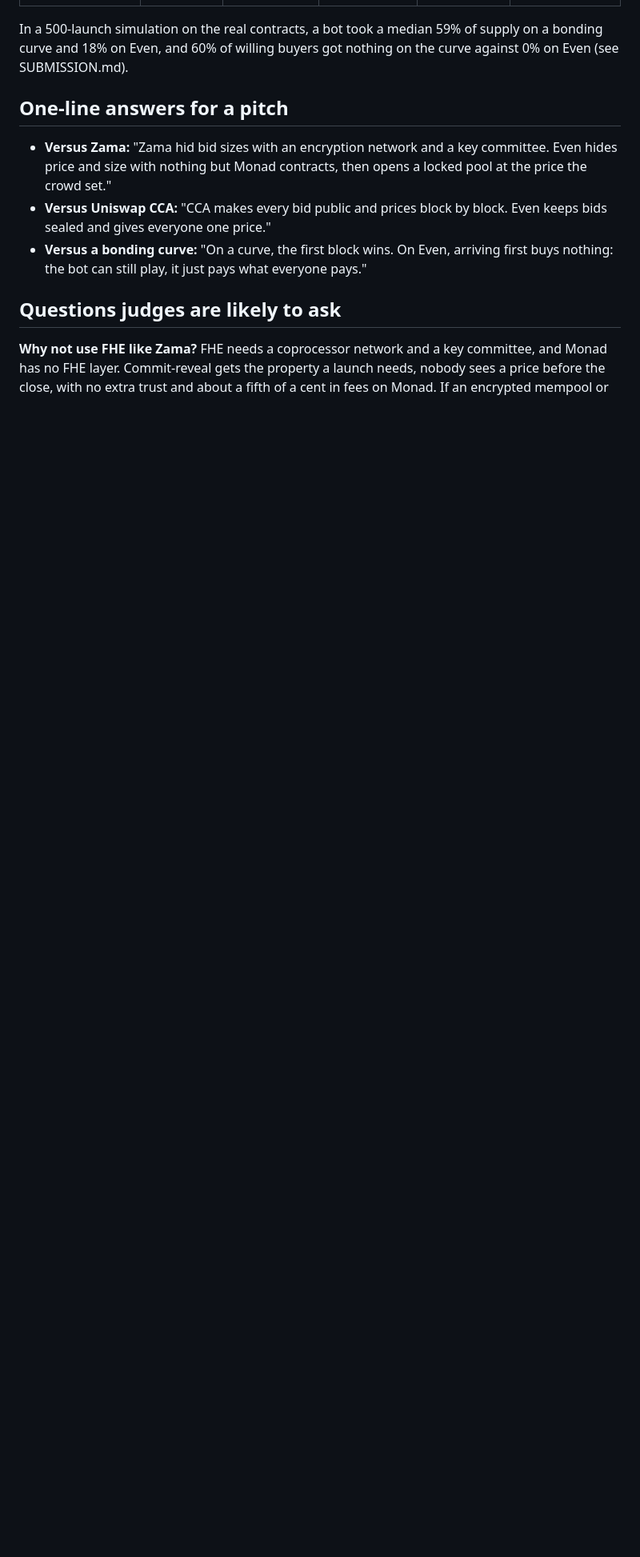
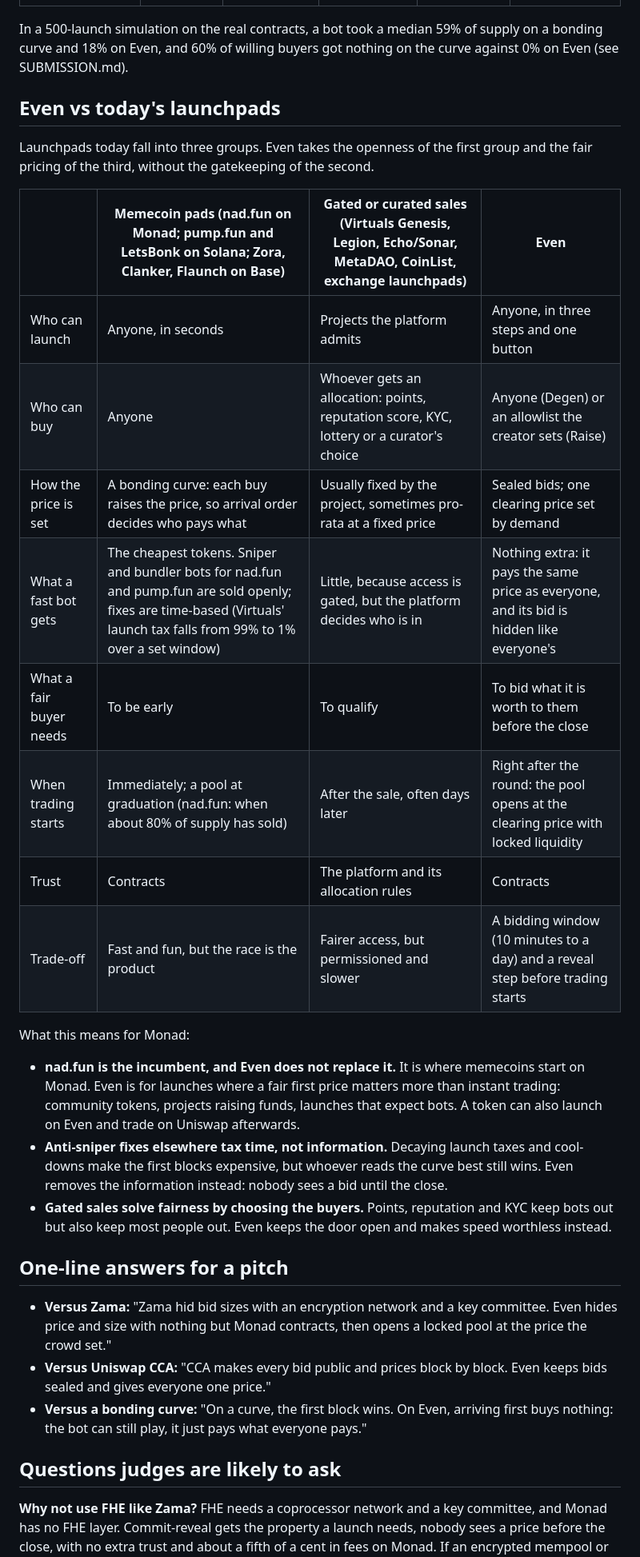
Before and after one commit to theyavuzarslan/sealed-bid-auction-monad, a Markdown page: COMPARISON.md, the part around one of its changes. Shown at 80% size. Rendered like a GitHub page; blank space fills up the shorter version.

Commit message:
COMPARISON.md: Even vs today's launchpads (memecoin pads, gated sales)
Co-Authored-By: Claude Opus 5.5 <noreply@anthropic.com>

```diff
--- a/COMPARISON.md
+++ b/COMPARISON.md
@@ -43,6 +43,27 @@ Sources are linked at the bottom. Where a number comes from a vendor's own post,
 
 In a 500-launch simulation on the real contracts, a bot took a median 59% of supply on a bonding curve and 18% on Even, and 60% of willing buyers got nothing on the curve against 0% on Even (see SUBMISSION.md).
 
+## Even vs today's launchpads
+
+Launchpads today fall into three groups. Even takes the openness of the first group and the fair pricing of the third, without the gatekeeping of the second.
+
+| | **Memecoin pads** (nad.fun on Monad; pump.fun and LetsBonk on Solana; Zora, Clanker, Flaunch on Base) | **Gated or curated sales** (Virtuals Genesis, Legion, Echo/Sonar, MetaDAO, CoinList, exchange launchpads) | **Even** |
+|---|---|---|---|
+| Who can launch | Anyone, in seconds | Projects the platform admits | Anyone, in three steps and one button |
+| Who can buy | Anyone | Whoever gets an allocation: points, reputation score, KYC, lottery or a curator's choice | Anyone (Degen) or an allowlist the creator sets (Raise) |
+| How the price is set | A bonding curve: each buy raises the price, so arrival order decides who pays what | Usually fixed by the project, sometimes pro-rata at a fixed price | Sealed bids; one clearing price set by demand |
+| What a fast bot gets | The cheapest tokens. Sniper and bundler bots for nad.fun and pump.fun are sold openly; fixes are time-based (Virtuals' launch tax falls from 99% to 1% over a set window) | Little, because access is gated, but the platform decides who is in | Nothing extra: it pays the same price as everyone, and its bid is hidden like everyone's |
+| What a fair buyer needs | To be early | To qualify | To bid what it is worth to them before the close |
+| When trading starts | Immediately; a pool at graduation (nad.fun: when about 80% of supply has sold) | After the sale, often days later | Right after the round: the pool opens at the clearing price with locked liquidity |
+| Trust | Contracts | The platform and its allocation rules | Contracts |
+| Trade-off | Fast and fun, but the race is the product | Fairer access, but permissioned and slower | A bidding window (10 minutes to a day) and a reveal step before trading starts |
+
+What this means for Monad:
+
+- **nad.fun is the incumbent, and Even does not replace it.** It is where memecoins start on Monad. Even is for launches where a fair first price matters more than instant trading: community tokens, projects raising funds, launches that expect bots. A token can also launch on Even and trade on Uniswap afterwards.
+- **Anti-sniper fixes elsewhere tax time, not information.** Decaying launch taxes and cool-downs make the first blocks expensive, but whoever reads the curve best still wins. Even removes the information instead: nobody sees a bid until the close.
+- **Gated sales solve fairness by choosing the buyers.** Points, reputation and KYC keep bots out but also keep most people out. Even keeps the door open and makes speed worthless instead.
+
 ## One-line answers for a pitch
 
 - **Versus Zama:** "Zama hid bid sizes with an encryption network and a key committee. Even hides price and size with nothing but Monad contracts, then opens a locked pool at the price the crowd set."
```
Also changed, not shown: other parts of COMPARISON.md (+1 -1 lines).
